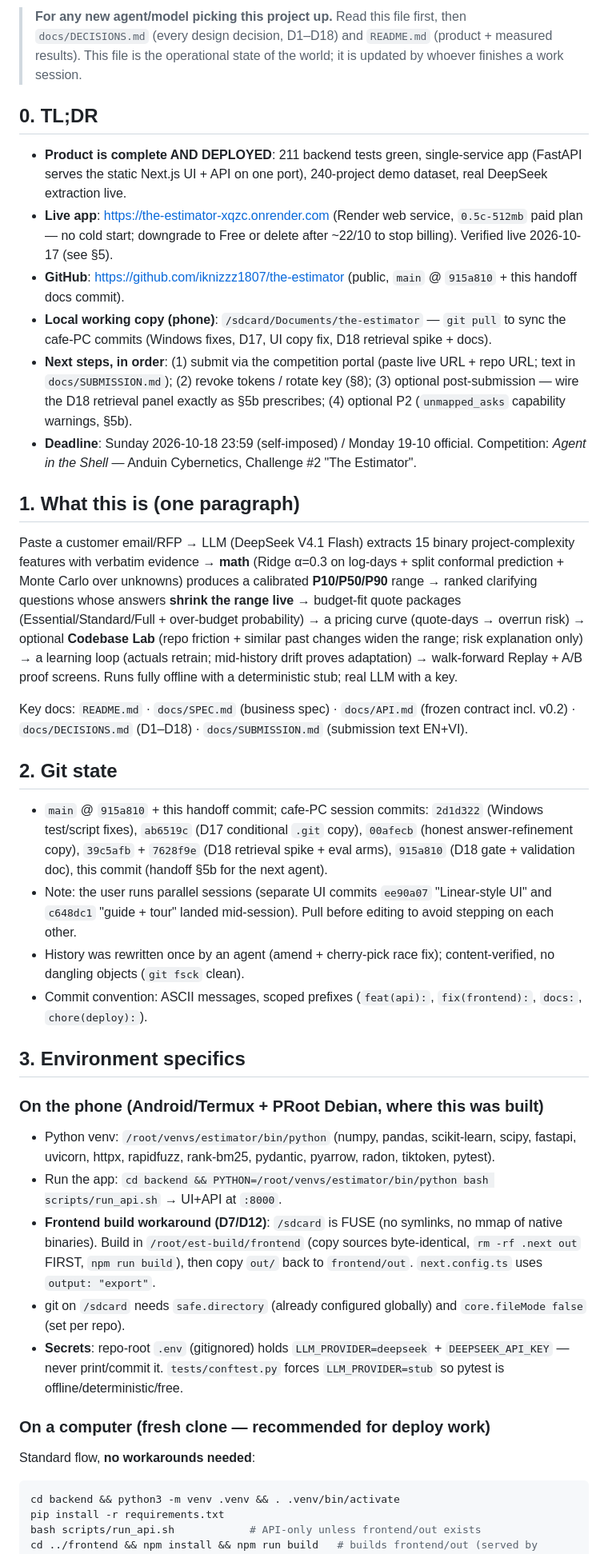
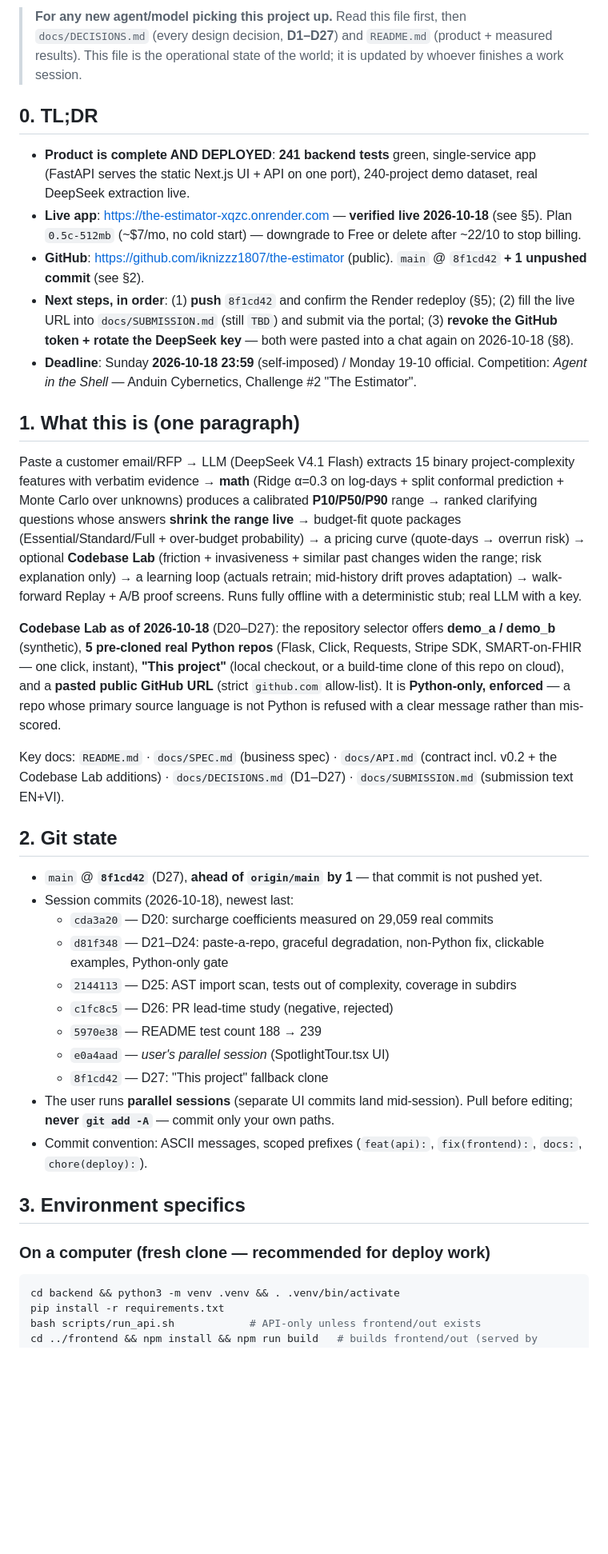
Before and after one commit to iknizzz1807/the-estimator, a Markdown page: HANDOFF.md, the part around one of its changes. Shown at 80% size. Rendered like a GitHub page; blank space fills up the shorter version.

````diff
--- a/HANDOFF.md
+++ b/HANDOFF.md
@@ -2,39 +2,39 @@
 
-> **For any new agent/model picking this project up.** Read this file first, then `docs/DECISIONS.md` (every design decision, D1–D18) and `README.md` (product + measured results). This file is the operational state of the world; it is updated by whoever finishes a work session.
+> **For any new agent/model picking this project up.** Read this file first, then `docs/DECISIONS.md` (every design decision, **D1–D27**) and `README.md` (product + measured results). This file is the operational state of the world; it is updated by whoever finishes a work session.
 
 ## 0. TL;DR
 
-- **Product is complete AND DEPLOYED**: 211 backend tests green, single-service app (FastAPI serves the static Next.js UI + API on one port), 240-project demo dataset, real DeepSeek extraction live.
-- **Live app**: https://the-estimator-xqzc.onrender.com (Render web service, `0.5c-512mb` paid plan — no cold start; downgrade to Free or delete after ~22/10 to stop billing). Verified live 2026-10-17 (see §5).
-- **GitHub**: https://github.com/iknizzz1807/the-estimator (public, `main` @ `915a810` + this handoff docs commit).
-- **Local working copy (phone)**: `/sdcard/Documents/the-estimator` — `git pull` to sync the cafe-PC commits (Windows fixes, D17, UI copy fix, D18 retrieval spike + docs).
-- **Next steps, in order**: (1) submit via the competition portal (paste live URL + repo URL; text in `docs/SUBMISSION.md`); (2) revoke tokens / rotate key (§8); (3) optional post-submission — wire the D18 retrieval panel exactly as §5b prescribes; (4) optional P2 (`unmapped_asks` capability warnings, §5b).
-- **Deadline**: Sunday 2026-10-18 23:59 (self-imposed) / Monday 19-10 official. Competition: *Agent in the Shell* — Anduin Cybernetics, Challenge #2 "The Estimator".
+- **Product is complete AND DEPLOYED**: **241 backend tests** green, single-service app (FastAPI serves the static Next.js UI + API on one port), 240-project demo dataset, real DeepSeek extraction live.
+- **Live app**: https://the-estimator-xqzc.onrender.com — **verified live 2026-10-18** (see §5). Plan `0.5c-512mb` (~$7/mo, no cold start) — downgrade to Free or delete after ~22/10 to stop billing.
+- **GitHub**: https://github.com/iknizzz1807/the-estimator (public). `main` @ `8f1cd42` **+ 1 unpushed commit** (see §2).
+- **Next steps, in order**: (1) **push** `8f1cd42` and confirm the Render redeploy (§5); (2) fill the live URL into `docs/SUBMISSION.md` (still `TBD`) and submit via the portal; (3) **revoke the GitHub token + rotate the DeepSeek key** — both were pasted into a chat again on 2026-10-18 (§8).
+- **Deadline**: Sunday **2026-10-18 23:59** (self-imposed) / Monday 19-10 official. Competition: *Agent in the Shell* — Anduin Cybernetics, Challenge #2 "The Estimator".
 
 ## 1. What this is (one paragraph)
 
-Paste a customer email/RFP → LLM (DeepSeek V4.1 Flash) extracts 15 binary project-complexity features with verbatim evidence → **math** (Ridge α=0.3 on log-days + split conformal prediction + Monte Carlo over unknowns) produces a calibrated **P10/P50/P90** range → ranked clarifying questions whose answers **shrink the range live** → budget-fit quote packages (Essential/Standard/Full + over-budget probability) → a pricing curve (quote-days → overrun risk) → optional **Codebase Lab** (repo friction + similar past changes widen the range; risk explanation only) → a learning loop (actuals retrain; mid-history drift proves adaptation) → walk-forward Replay + A/B proof screens. Runs fully offline with a deterministic stub; real LLM with a key.
+Paste a customer email/RFP → LLM (DeepSeek V4.1 Flash) extracts 15 binary project-complexity features with verbatim evidence → **math** (Ridge α=0.3 on log-days + split conformal prediction + Monte Carlo over unknowns) produces a calibrated **P10/P50/P90** range → ranked clarifying questions whose answers **shrink the range live** → budget-fit quote packages (Essential/Standard/Full + over-budget probability) → a pricing curve (quote-days → overrun risk) → optional **Codebase Lab** (friction + invasiveness + similar past changes widen the range; risk explanation only) → a learning loop (actuals retrain; mid-history drift proves adaptation) → walk-forward Replay + A/B proof screens. Runs fully offline with a deterministic stub; real LLM with a key.
 
-Key docs: `README.md` · `docs/SPEC.md` (business spec) · `docs/API.md` (frozen contract incl. v0.2) · `docs/DECISIONS.md` (D1–D18) · `docs/SUBMISSION.md` (submission text EN+VI).
+**Codebase Lab as of 2026-10-18** (D20–D27): the repository selector offers **demo_a / demo_b** (synthetic), **5 pre-cloned real Python repos** (Flask, Click, Requests, Stripe SDK, SMART-on-FHIR — one click, instant), **"This project"** (local checkout, or a build-time clone of this repo on cloud), and a **pasted public GitHub URL** (strict `github.com` allow-list). It is **Python-only, enforced** — a repo whose primary source language is not Python is refused with a clear message rather than mis-scored.
+
+Key docs: `README.md` · `docs/SPEC.md` (business spec) · `docs/API.md` (contract incl. v0.2 + the Codebase Lab additions) · `docs/DECISIONS.md` (D1–D27) · `docs/SUBMISSION.md` (submission text EN+VI).
 
 ## 2. Git state
 
-- `main` @ `915a810` + this handoff commit; cafe-PC session commits: `2d1d322` (Windows test/script fixes), `ab6519c` (D17 conditional `.git` copy), `00afecb` (honest answer-refinement copy), `39c5afb` + `7628f9e` (D18 retrieval spike + eval arms), `915a810` (D18 gate + validation doc), this commit (handoff §5b for the next agent).
-- Note: the user runs parallel sessions (separate UI commits `ee90a07` "Linear-style UI" and `c648dc1` "guide + tour" landed mid-session). Pull before editing to avoid stepping on each other.
-- History was rewritten once by an agent (amend + cherry-pick race fix); content-verified, no dangling objects (`git fsck` clean).
+- `main` @ **`8f1cd42`** (D27), **ahead of `origin/main` by 1** — that commit is not pushed yet.
+- Session commits (2026-10-18), newest last:
+  - `cda3a20` — D20: surcharge coefficients measured on 29,059 real commits
+  - `d81f348` — D21–D24: paste-a-repo, graceful degradation, non-Python fix, clickable examples, Python-only gate
+  - `2144113` — D25: AST import scan, tests out of complexity, coverage in subdirs
+  - `c1fc8c5` — D26: PR lead-time study (negative, rejected)
+  - `5970e38` — README test count 188 → 239
+  - `e0a4aad` — *user's parallel session* (SpotlightTour.tsx UI)
+  - `8f1cd42` — D27: "This project" fallback clone
+- The user runs **parallel sessions** (separate UI commits land mid-session). Pull before editing; **never `git add -A`** — commit only your own paths.
 - Commit convention: ASCII messages, scoped prefixes (`feat(api):`, `fix(frontend):`, `docs:`, `chore(deploy):`).
 
 ## 3. Environment specifics
 
-### On the phone (Android/Termux + PRoot Debian, where this was built)
-- Python venv: `/root/venvs/estimator/bin/python` (numpy, pandas, scikit-learn, scipy, fastapi, uvicorn, httpx, rapidfuzz, rank-bm25, pydantic, pyarrow, radon, tiktoken, pytest).
-- Run the app: `cd backend && PYTHON=/root/venvs/estimator/bin/python bash scripts/run_api.sh` → UI+API at `:8000`.
-- **Frontend build workaround (D7/D12)**: `/sdcard` is FUSE (no symlinks, no mmap of native binaries). Build in `/root/est-build/frontend` (copy sources byte-identical, `rm -rf .next out` FIRST, `npm run build`), then copy `out/` back to `frontend/out`. `next.config.ts` uses `output: "export"`.
-- git on `/sdcard` needs `safe.directory` (already configured globally) and `core.fileMode false` (set per repo).
-- **Secrets**: repo-root `.env` (gitignored) holds `LLM_PROVIDER=deepseek` + `DEEPSEEK_API_KEY` — never print/commit it. `tests/conftest.py` forces `LLM_PROVIDER=stub` so pytest is offline/deterministic/free.
-
 ### On a computer (fresh clone — recommended for deploy work)
-Standard flow, **no workarounds needed**:
 ```bash
 cd backend && python3 -m venv .venv && . .venv/bin/activate
 pip install -r requirements.txt
````
Also changed, not shown: other parts of HANDOFF.md (+69 -53 lines), docs/SUBMISSION.md (+6 -6 lines).
